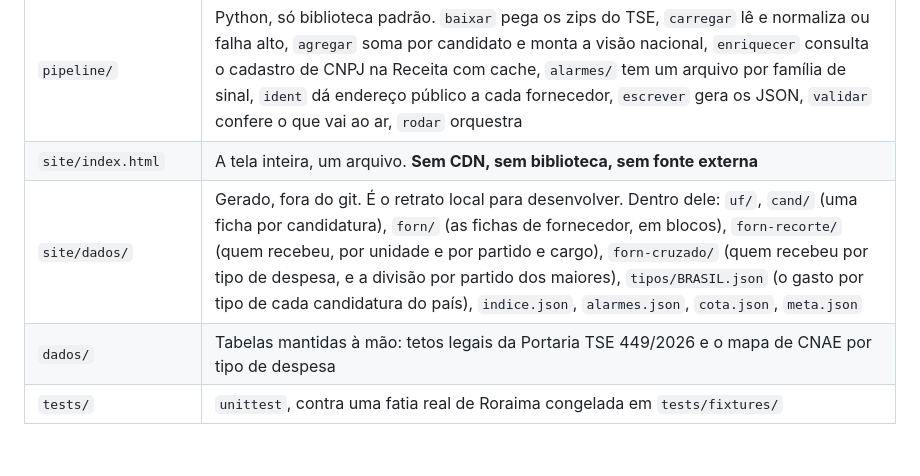
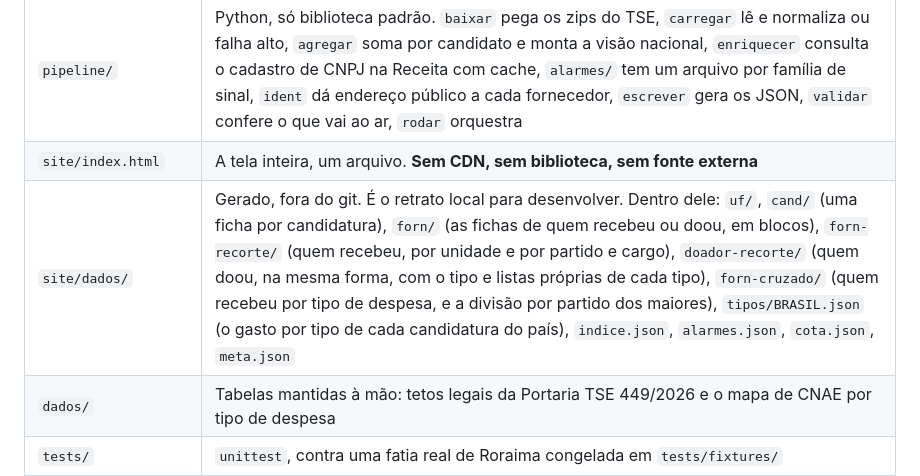
Before and after one commit to guipfranco/contas2026, a Markdown page: CLAUDE.md, the part around one of its changes. Drawn GitHub-style; blank space fills up the shorter version.

```diff
--- a/CLAUDE.md
+++ b/CLAUDE.md
@@ -45,7 +45,7 @@ Quatro regras de redação, verificadas por teste a cada rodada:
 |---|---|
 | `pipeline/` | Python, só biblioteca padrão. `baixar` pega os zips do TSE, `carregar` lê e normaliza ou falha alto, `agregar` soma por candidato e monta a visão nacional, `enriquecer` consulta o cadastro de CNPJ na Receita com cache, `alarmes/` tem um arquivo por família de sinal, `ident` dá endereço público a cada fornecedor, `escrever` gera os JSON, `validar` confere o que vai ao ar, `rodar` orquestra |
 | `site/index.html` | A tela inteira, um arquivo. **Sem CDN, sem biblioteca, sem fonte externa** |
-| `site/dados/` | Gerado, fora do git. É o retrato local para desenvolver. Dentro dele: `uf/`, `cand/` (uma ficha por candidatura), `forn/` (as fichas de fornecedor, em blocos), `forn-recorte/` (quem recebeu, por unidade e por partido e cargo), `forn-cruzado/` (quem recebeu por tipo de despesa, e a divisão por partido dos maiores), `tipos/BRASIL.json` (o gasto por tipo de cada candidatura do país), `indice.json`, `alarmes.json`, `cota.json`, `meta.json` |
+| `site/dados/` | Gerado, fora do git. É o retrato local para desenvolver. Dentro dele: `uf/`, `cand/` (uma ficha por candidatura), `forn/` (as fichas de quem recebeu ou doou, em blocos), `forn-recorte/` (quem recebeu, por unidade e por partido e cargo), `doador-recorte/` (quem doou, na mesma forma, com o tipo e listas próprias de cada tipo), `forn-cruzado/` (quem recebeu por tipo de despesa, e a divisão por partido dos maiores), `tipos/BRASIL.json` (o gasto por tipo de cada candidatura do país), `indice.json`, `alarmes.json`, `cota.json`, `meta.json` |
 | `dados/` | Tabelas mantidas à mão: tetos legais da Portaria TSE 449/2026 e o mapa de CNAE por tipo de despesa |
 | `tests/` | `unittest`, contra uma fatia real de Roraima congelada em `tests/fixtures/` |
 | `ferramentas/` | `inspecionar` descreve o layout dos zips, `investigar` responde pergunta de modelagem contra o dado real |
```
Also changed, not shown: other parts of CLAUDE.md (+5 -3 lines).
